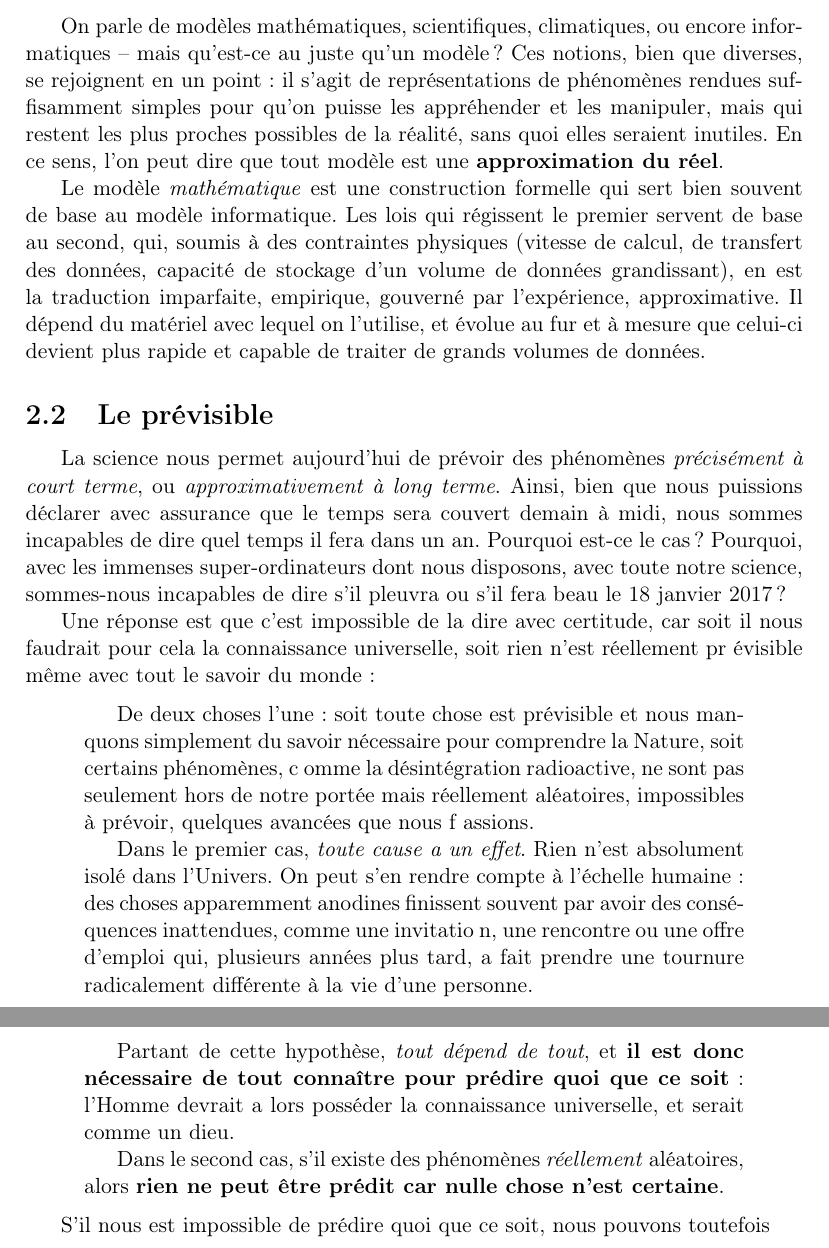
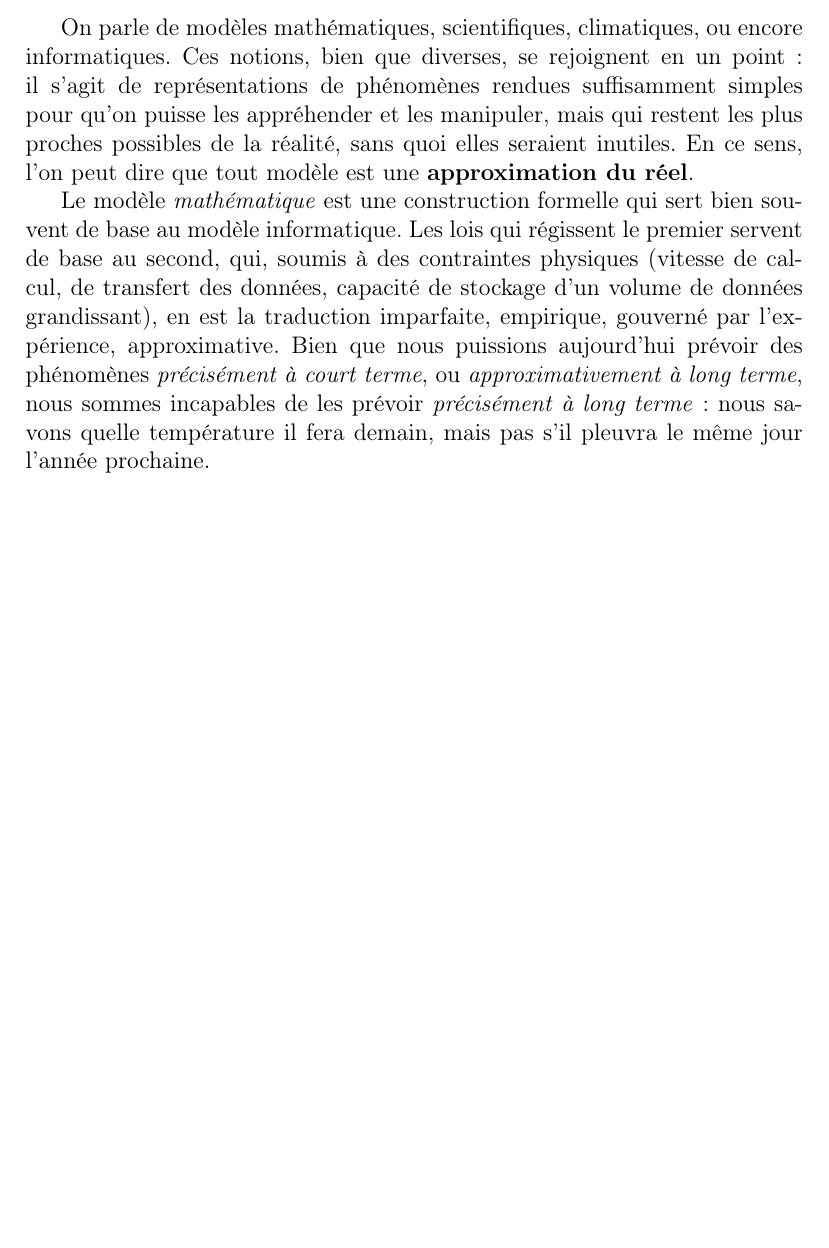
Before and after one commit to yberreby/tpe-climat, a LaTeX document (production.tex): two parts of pages 5 and 6 of 21 before the commit and part of page 3 of 20 after it, the two joined at a grey line, cut so that both start at the same text, the shorter picture padded with empty space. Compiled offline with pdfLaTeX.

Commit message:
cleanup of text

```diff
--- a/production.tex
+++ b/production.tex
@@ -76,6 +76,16 @@ Ces enjeux sont \textbf{économiques}, avec par exemple la météo agricole, un
 
 Ces prévisions sont aujourd'hui littéralement à \emph{portée de main} avec l'avènement des applications mobiles, et pourtant elles reposent sur des constructions d'une grande complexité à la croisée des mathématiques, de la physique et de l'informatique : \textbf{les modèles}.
 
+\subsection{Les modèles en climatologie}
+
+On parle de modèles mathématiques, scientifiques, climatiques, ou encore informatiques.
+Ces notions, bien que diverses, se rejoignent en un point : il s'agit de représentations de phénomènes rendues suffisamment simples pour qu'on puisse les appréhender et les manipuler, mais qui restent les plus proches possibles de la réalité, sans quoi elles seraient inutiles.
+En ce sens, l'on peut dire que tout modèle est une \textbf{approximation du réel}.
+
+Le modèle \emph{mathématique} est une construction formelle qui sert bien souvent de base au modèle informatique.
+Les lois qui régissent le premier servent de base au second, qui, soumis à des contraintes physiques (vitesse de calcul, de transfert des données, capacité de stockage d'un volume de données grandissant), en est la traduction imparfaite, empirique, gouverné par l'expérience, approximative.
+Bien que nous puissions aujourd'hui prévoir des phénomènes \emph{précisément à court terme}, ou \emph{approximativement à long terme}, nous sommes incapables de les prévoir \emph{précisément à long terme} : nous savons quelle température il fera demain, mais pas s'il pleuvra le même jour l'année prochaine.
+
 
 \subsection{Rapport au thème}
 
@@ -115,37 +113,0 @@ J'ai ensuite intégré ces calculs dans un programme, et procédé à la validat
-On parle de modèles mathématiques, scientifiques, climatiques, ou encore informatiques -- mais qu'est-ce au juste qu'un modèle ?
-Ces notions, bien que diverses, se rejoignent en un point : il s'agit de représentations de phénomènes rendues suffisamment simples pour qu'on puisse les appréhender et les manipuler, mais qui restent les plus proches possibles de la réalité, sans quoi elles seraient inutiles.
-En ce sens, l'on peut dire que tout modèle est une \textbf{approximation du réel}.
-
-Le modèle \emph{mathématique} est une construction formelle qui sert bien souvent de base au modèle informatique.
-Les lois qui régissent le premier servent de base au second, qui, soumis à des contraintes physiques (vitesse de calcul, de transfert des données, capacité de stockage d'un volume de données grandissant), en est la traduction imparfaite, empirique, gouverné par l'expérience, approximative.
-Il dépend du matériel avec lequel on l'utilise, et évolue au fur et à mesure que celui-ci devient plus rapide et capable de traiter de grands volumes de données.
-
-
-\subsection{Le prévisible}
-
-La science nous permet aujourd'hui de prévoir des phénomènes \emph{précisément à court terme}, ou \emph{approximativement à long terme}.
-Ainsi, bien que nous puissions déclarer avec assurance que le temps sera couvert demain à midi, nous sommes incapables de dire quel temps il fera dans un an.
-Pourquoi est-ce le cas ?
-Pourquoi, avec les immenses super-ordinateurs dont nous disposons, avec toute notre science, sommes-nous incapables de dire s'il pleuvra ou s'il fera beau le
-18 janvier 2017 ?
-
-Une réponse est que c'est impossible de la dire avec certitude, car soit il nous faudrait pour cela la connaissance universelle, soit rien n'est réellement pr
-évisible même avec tout le savoir du monde :
-
-\begin{quotation}
-De deux choses l'une : soit toute chose est prévisible et nous manquons simplement du savoir nécessaire pour comprendre la Nature, soit certains phénomènes, c
-omme la désintégration radioactive, ne sont pas seulement hors de notre portée mais réellement aléatoires, impossibles à prévoir, quelques avancées que nous f
-assions.
-
-Dans le premier cas, \emph{toute cause a un effet}.
-Rien n'est absolument isolé dans l'Univers.
-On peut s'en rendre compte à l'échelle humaine : des choses apparemment anodines finissent souvent par avoir des conséquences inattendues, comme une invitatio
-n, une rencontre ou une offre d'emploi qui, plusieurs années plus tard, a fait prendre une tournure radicalement différente à la vie d'une personne.
-
-Partant de cette hypothèse, \emph{tout dépend de tout}, et \textbf{il est donc nécessaire de tout connaître pour prédire quoi que ce soit} : l'Homme devrait a
-lors posséder la connaissance universelle, et serait comme un dieu.
-
-Dans le second cas, s'il existe des phénomènes \emph{réellement} aléatoires, alors \textbf{rien ne peut être prédit car nulle chose n'est certaine}.
-\end{quotation}
-
-S'il nous est impossible de prédire quoi que ce soit, nous pouvons toutefois
```
Also changed, not shown: production.tex (67 more changed lines).
